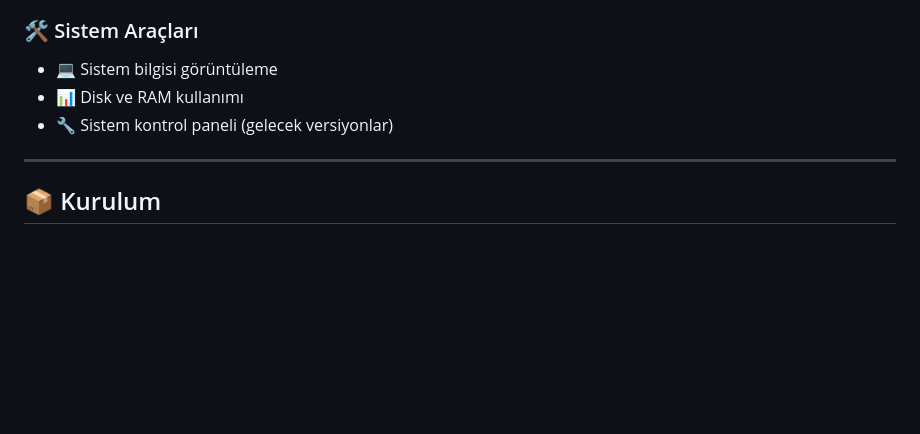
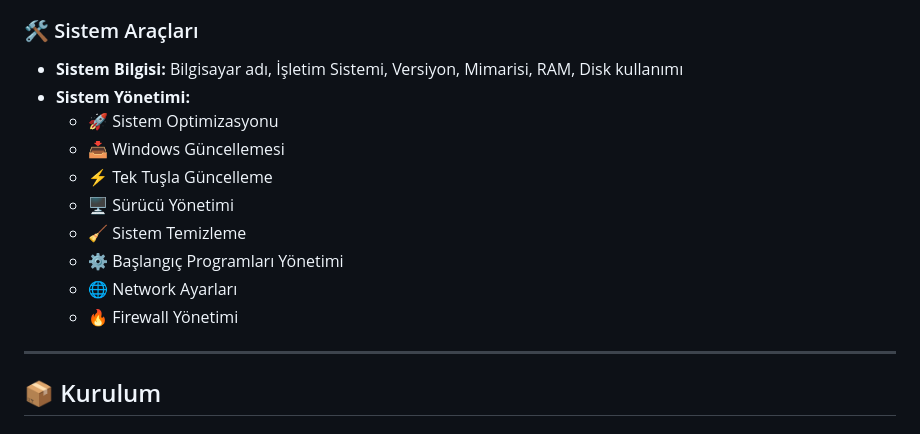
Before and after one commit to sylorx/WinDeploy, a Markdown page: README.md, the part around the change. Drawn GitHub-style; blank space fills up the shorter version.

```diff
--- a/README.md
+++ b/README.md
@@ -90,9 +90,16 @@ Uygulama listelerinizi:
 - 🔄 Paylaşın - Arkadaşlarınızla konfigürasyonlarınızı paylaşın
 
 ### 🛠️ Sistem Araçları
-- 💻 Sistem bilgisi görüntüleme
-- 📊 Disk ve RAM kullanımı
-- 🔧 Sistem kontrol paneli (gelecek versiyonlar)
+- **Sistem Bilgisi:** Bilgisayar adı, İşletim Sistemi, Versiyon, Mimarisi, RAM, Disk kullanımı
+- **Sistem Yönetimi:**
+  - 🚀 Sistem Optimizasyonu
+  - 📥 Windows Güncellemesi
+  - ⚡ Tek Tuşla Güncelleme
+  - 🖥️ Sürücü Yönetimi
+  - 🧹 Sistem Temizleme
+  - ⚙️ Başlangıç Programları Yönetimi
+  - 🌐 Network Ayarları
+  - 🔥 Firewall Yönetimi
 
 ---
 
```
Also changed, not shown: docs/QUICKSTART.md (added, +191 -0 lines), docs/STRUCTURE.md (added, +279 -0 lines).
